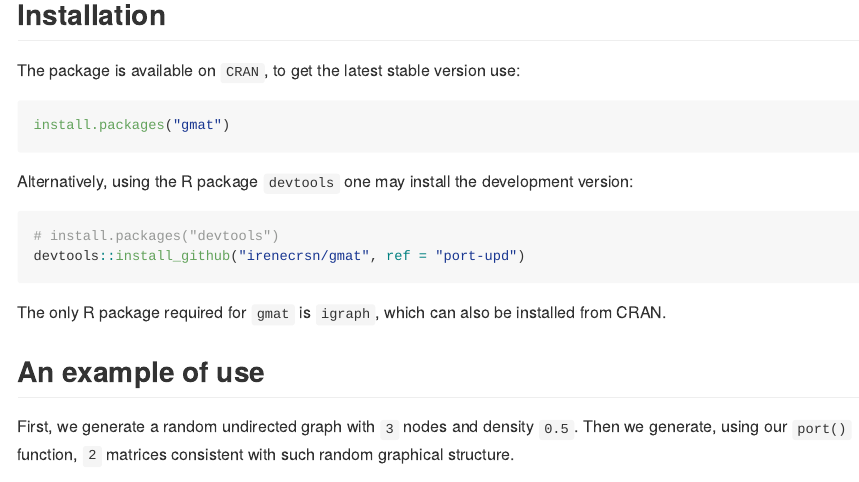
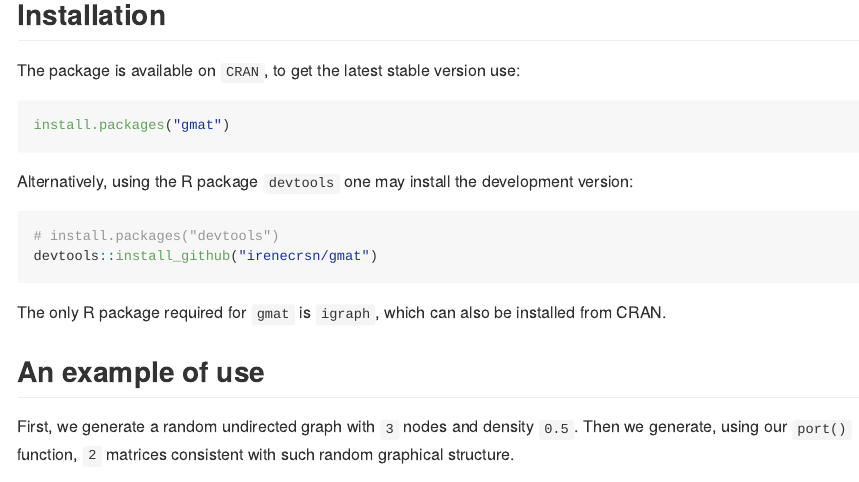
Before and after one commit to irenecrsn/gmat, an R Markdown document (README.Rmd): the page in a window 1100 px wide, from 160 px down. Rendered offline with R 4.5, knitr and Pandoc, with nearby package versions; code that draws random numbers runs with fixed seeds of ours; some code elsewhere in the file could not run offline; badge pictures from the web are left out.

Commit message:
Fix development installation instructions

````diff
--- a/README.Rmd
+++ b/README.Rmd
@@ -34,7 +34,7 @@ install.packages("gmat")
 Alternatively, using the R package `devtools` one may install the development version:
 ```{r, eval = FALSE}
 # install.packages("devtools")
-devtools::install_github("irenecrsn/gmat", ref = "port-upd")
+devtools::install_github("irenecrsn/gmat")
 ```
 
 The only R package required for `gmat` is `igraph`, which can also be installed
````
